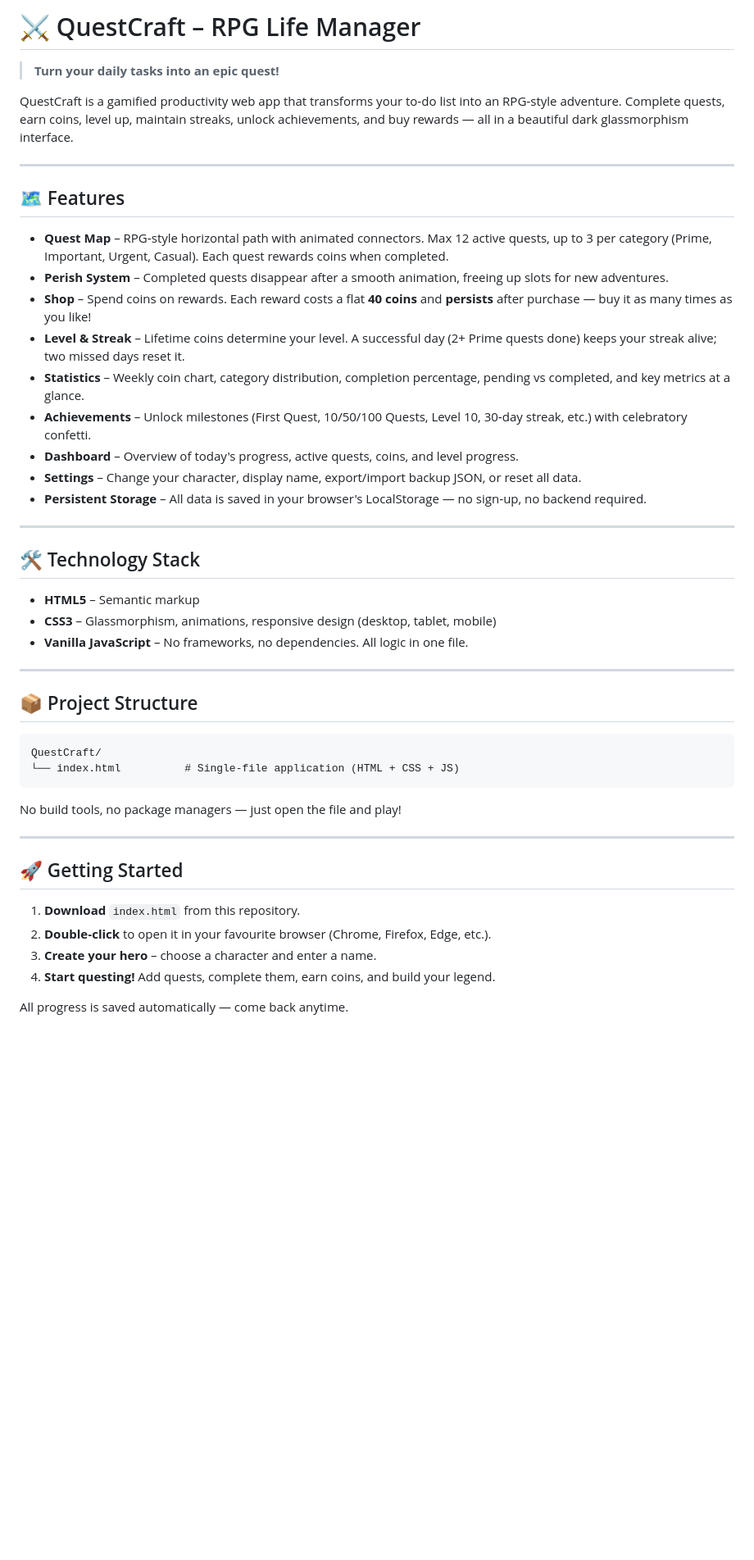
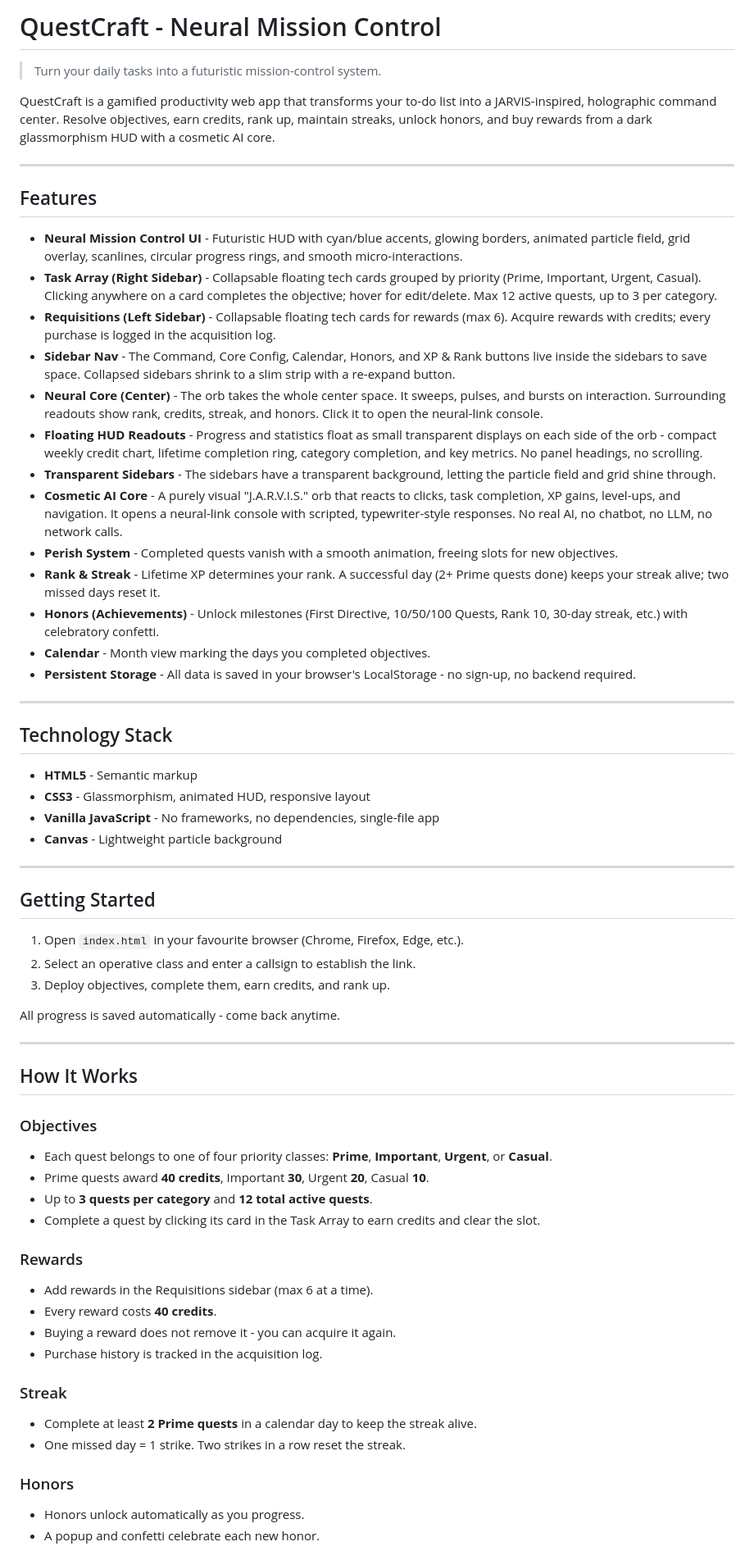
Before and after one commit to ritwikraj1729-max/Quest-Craft, a Markdown page: README.md, the part around one of its changes. Shown at 82% size. GitHub-like rendering; blank space fills up the shorter version.

````diff
--- a/README.md
+++ b/README.md
@@ -1,49 +1,67 @@
-# ⚔️ QuestCraft – RPG Life Manager
+# QuestCraft - Neural Mission Control
 
-> **Turn your daily tasks into an epic quest!**
+> Turn your daily tasks into a futuristic mission-control system.
 
-QuestCraft is a gamified productivity web app that transforms your to‑do list into an RPG‑style adventure. Complete quests, earn coins, level up, maintain streaks, unlock achievements, and buy rewards — all in a beautiful dark glassmorphism interface.
+QuestCraft is a gamified productivity web app that transforms your to-do list into a JARVIS-inspired, holographic command center. Resolve objectives, earn credits, rank up, maintain streaks, unlock honors, and buy rewards from a dark glassmorphism HUD with a cosmetic AI core.
 
 ---
 
-## 🗺️ Features
+## Features
 
-- **Quest Map** – RPG‑style horizontal path with animated connectors. Max 12 active quests, up to 3 per category (Prime, Important, Urgent, Casual). Each quest rewards coins when completed.
-- **Perish System** – Completed quests disappear after a smooth animation, freeing up slots for new adventures.
-- **Shop** – Spend coins on rewards. Each reward costs a flat **40 coins** and **persists** after purchase — buy it as many times as you like!
-- **Level & Streak** – Lifetime coins determine your level. A successful day (2+ Prime quests done) keeps your streak alive; two missed days reset it.
-- **Statistics** – Weekly coin chart, category distribution, completion percentage, pending vs completed, and key metrics at a glance.
-- **Achievements** – Unlock milestones (First Quest, 10/50/100 Quests, Level 10, 30‑day streak, etc.) with celebratory confetti.
-- **Dashboard** – Overview of today's progress, active quests, coins, and level progress.
-- **Settings** – Change your character, display name, export/import backup JSON, or reset all data.
-- **Persistent Storage** – All data is saved in your browser's LocalStorage — no sign‑up, no backend required.
+- **Neural Mission Control UI** - Futuristic HUD with cyan/blue accents, glowing borders, animated particle field, grid overlay, scanlines, circular progress rings, and smooth micro-interactions.
+- **Task Array (Right Sidebar)** - Collapsable floating tech cards grouped by priority (Prime, Important, Urgent, Casual). Clicking anywhere on a card completes the objective; hover for edit/delete. Max 12 active quests, up to 3 per category.
+- **Requisitions (Left Sidebar)** - Collapsable floating tech cards for rewards (max 6). Acquire rewards with credits; every purchase is logged in the acquisition log.
+- **Sidebar Nav** - The Command, Core Config, Calendar, Honors, and XP & Rank buttons live inside the sidebars to save space. Collapsed sidebars shrink to a slim strip with a re-expand button.
+- **Neural Core (Center)** - The orb takes the whole center space. It sweeps, pulses, and bursts on interaction. Surrounding readouts show rank, credits, streak, and honors. Click it to open the neural-link console.
+- **Floating HUD Readouts** - Progress and statistics float as small transparent displays on each side of the orb - compact weekly credit chart, lifetime completion ring, category completion, and key metrics. No panel headings, no scrolling.
+- **Transparent Sidebars** - The sidebars have a transparent background, letting the particle field and grid shine through.
+- **Cosmetic AI Core** - A purely visual "J.A.R.V.I.S." orb that reacts to clicks, task completion, XP gains, level-ups, and navigation. It opens a neural-link console with scripted, typewriter-style responses. No real AI, no chatbot, no LLM, no network calls.
+- **Perish System** - Completed quests vanish with a smooth animation, freeing slots for new objectives.
+- **Rank & Streak** - Lifetime XP determines your rank. A successful day (2+ Prime quests done) keeps your streak alive; two missed days reset it.
+- **Honors (Achievements)** - Unlock milestones (First Directive, 10/50/100 Quests, Rank 10, 30-day streak, etc.) with celebratory confetti.
+- **Calendar** - Month view marking the days you completed objectives.
+- **Persistent Storage** - All data is saved in your browser's LocalStorage - no sign-up, no backend required.
 
 ---
 
-## 🛠️ Technology Stack
+## Technology Stack
 
-- **HTML5** – Semantic markup
-- **CSS3** – Glassmorphism, animations, responsive design (desktop, tablet, mobile)
-- **Vanilla JavaScript** – No frameworks, no dependencies. All logic in one file.
+- **HTML5** - Semantic markup
+- **CSS3** - Glassmorphism, animated HUD, responsive layout
+- **Vanilla JavaScript** - No frameworks, no dependencies, single-file app
+- **Canvas** - Lightweight particle background
 
 ---
 
-## 📦 Project Structure
+## Getting Started
 
-```
-QuestCraft/
-└── index.html          # Single-file application (HTML + CSS + JS)
-```
+1. Open `index.html` in your favourite browser (Chrome, Firefox, Edge, etc.).
+2. Select an operative class and enter a callsign to establish the link.
+3. Deploy objectives, complete them, earn credits, and rank up.
 
-No build tools, no package managers — just open the file and play!
+All progress is saved automatically - come back anytime.
 
 ---
 
-## 🚀 Getting Started
+## How It Works
 
-1. **Download** `index.html` from this repository.
-2. **Double‑click** to open it in your favourite browser (Chrome, Firefox, Edge, etc.).
-3. **Create your hero** – choose a character and enter a name.
-4. **Start questing!** Add quests, complete them, earn coins, and build your legend.
+### Objectives
+- Each quest belongs to one of four priority classes: **Prime**, **Important**, **Urgent**, or **Casual**.
+- Prime quests award **40 credits**, Important **30**, Urgent **20**, Casual **10**.
+- Up to **3 quests per category** and **12 total active quests**.
+- Complete a quest by clicking its card in the Task Array to earn credits and clear the slot.
 
-All progress is saved automatically — come back anytime.
+### Rewards
+- Add rewards in the Requisitions sidebar (max 6 at a time).
+- Every reward costs **40 credits**.
+- Buying a reward does not remove it - you can acquire it again.
+- Purchase history is tracked in the acquisition log.
+
+### Streak
+- Complete at least **2 Prime quests** in a calendar day to keep the streak alive.
+- One missed day = 1 strike. Two strikes in a row reset the streak.
+
+### Honors
+- Honors unlock automatically as you progress.
+- A popup and confetti celebrate each new honor.
+
````
Also changed, not shown: other parts of README.md (+21 -56 lines).
